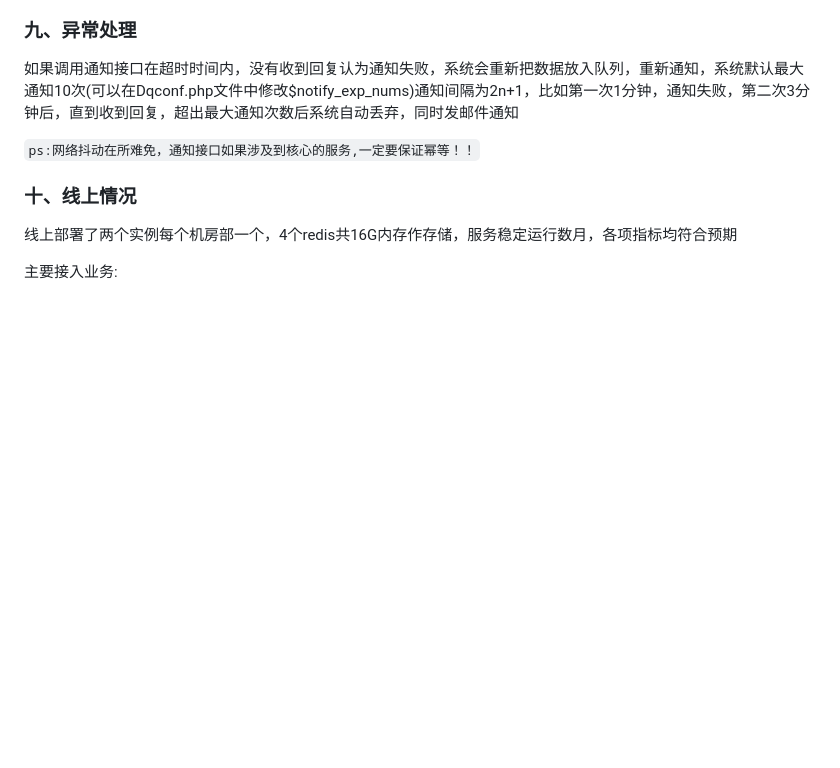
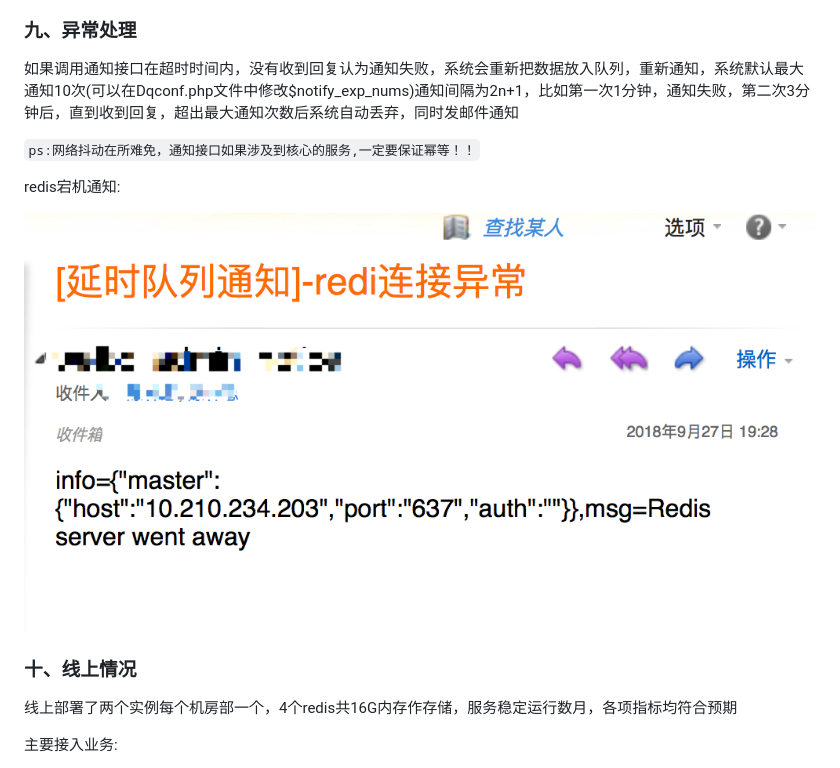
Before and after one commit to chenlinzhong/php-delayqueue, a Markdown page: README.md, the part around the change. GitHub-like rendering; pictures changed too: images/redisdown.png (added); blank space fills up the shorter version.

```diff
--- a/README.md
+++ b/README.md
@@ -254,6 +254,11 @@ qps：2400
 
 `ps:网络抖动在所难免，通知接口如果涉及到核心的服务,一定要保证幂等！！`
 
+redis宕机通知:
+
+![image](./images/redisdown.png)
+
+
 
 ### 十、线上情况
 
```
